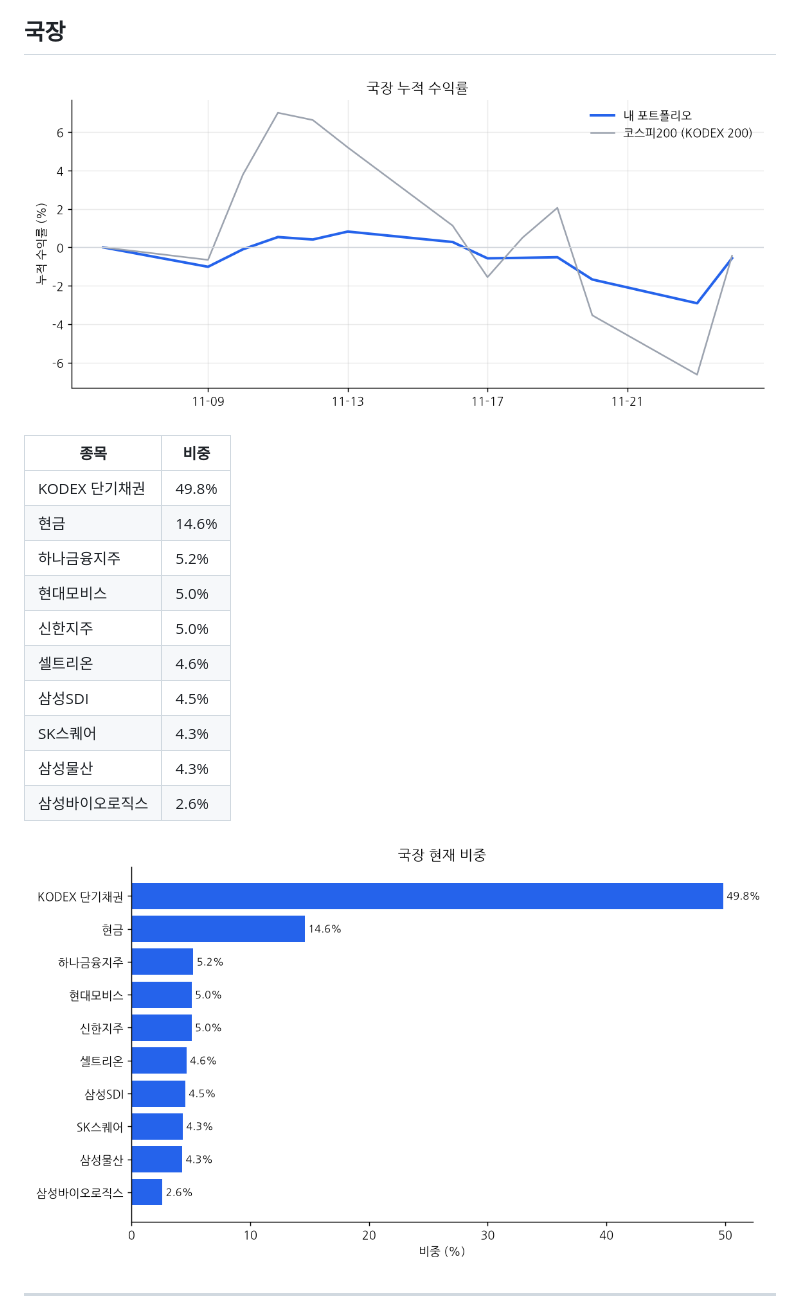
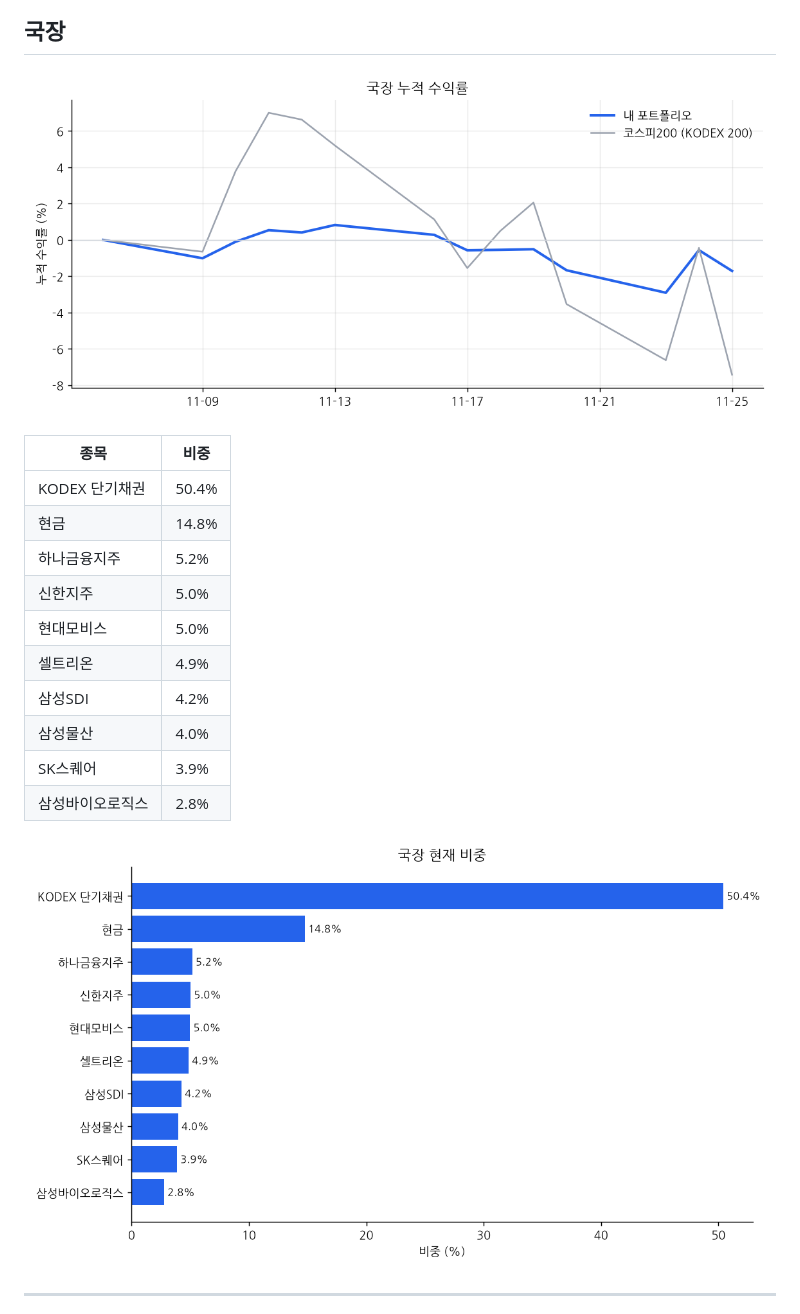
Before and after one commit to chomuscleguy/portfolio-dashboard, a Markdown page: README.md, the part around one of its changes. Rendered like a GitHub page; pictures changed too: charts/kr_returns.png, charts/kr_weights.png.

Commit message:
dashboard 2026-11-25 16:00

```diff
--- a/README.md
+++ b/README.md
@@ -33,16 +33,16 @@ _마지막 갱신: 2026-11-25 07:30 (KST) · 라즈베리파이 자동 업데이
 
 | 종목 | 비중 |
 |---|---|
-| KODEX 단기채권 | 49.8% |
-| 현금 | 14.6% |
+| KODEX 단기채권 | 50.4% |
+| 현금 | 14.8% |
 | 하나금융지주 | 5.2% |
+| 신한지주 | 5.0% |
 | 현대모비스 | 5.0% |
-| 신한지주 | 5.0% |
-| 셀트리온 | 4.6% |
-| 삼성SDI | 4.5% |
-| SK스퀘어 | 4.3% |
-| 삼성물산 | 4.3% |
-| 삼성바이오로직스 | 2.6% |
+| 셀트리온 | 4.9% |
+| 삼성SDI | 4.2% |
+| 삼성물산 | 4.0% |
+| SK스퀘어 | 3.9% |
+| 삼성바이오로직스 | 2.8% |
 
 ![국장 비중](charts/kr_weights.png)
 
```
Also changed, not shown: other parts of README.md (+2 -2 lines), 1 other file.
